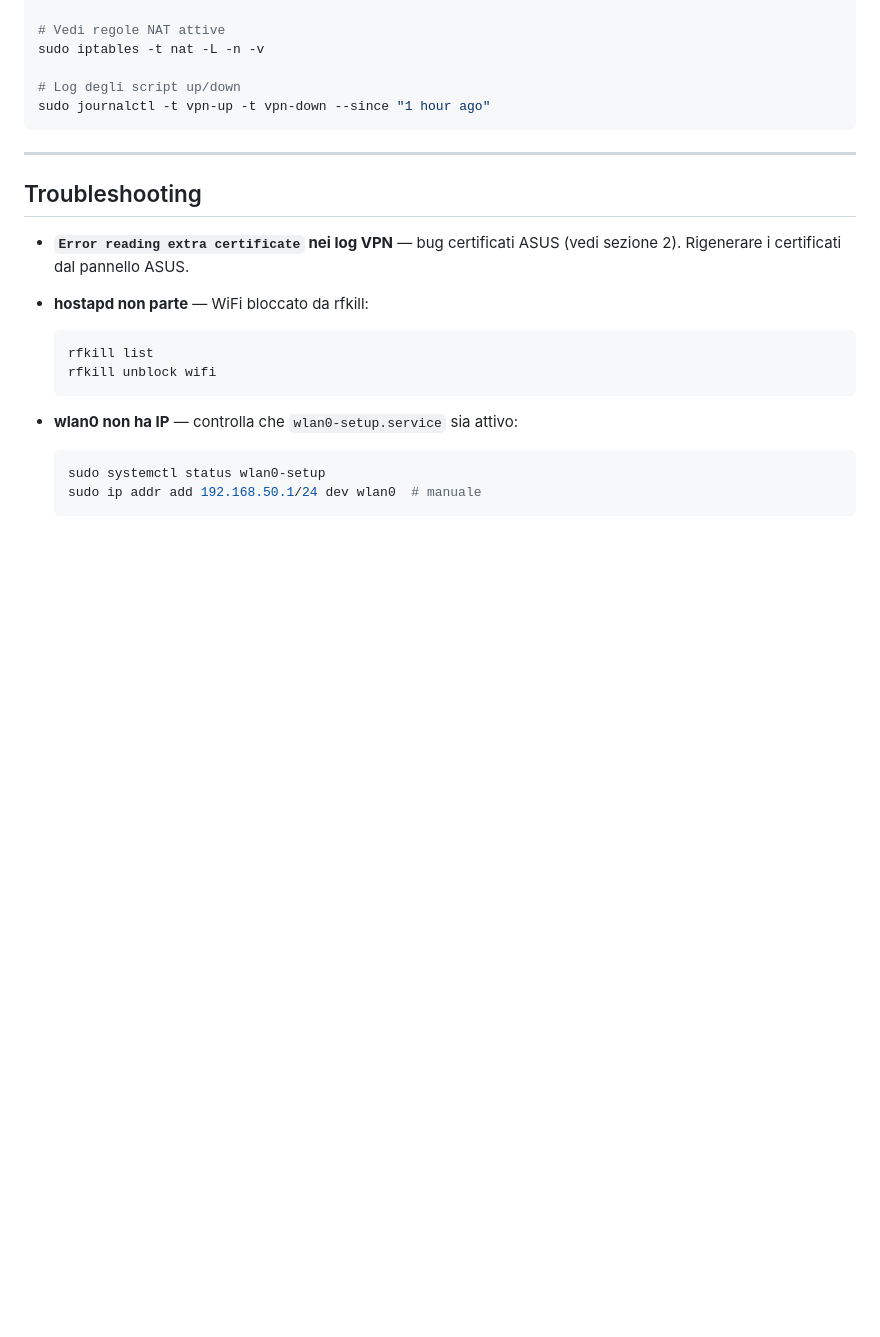
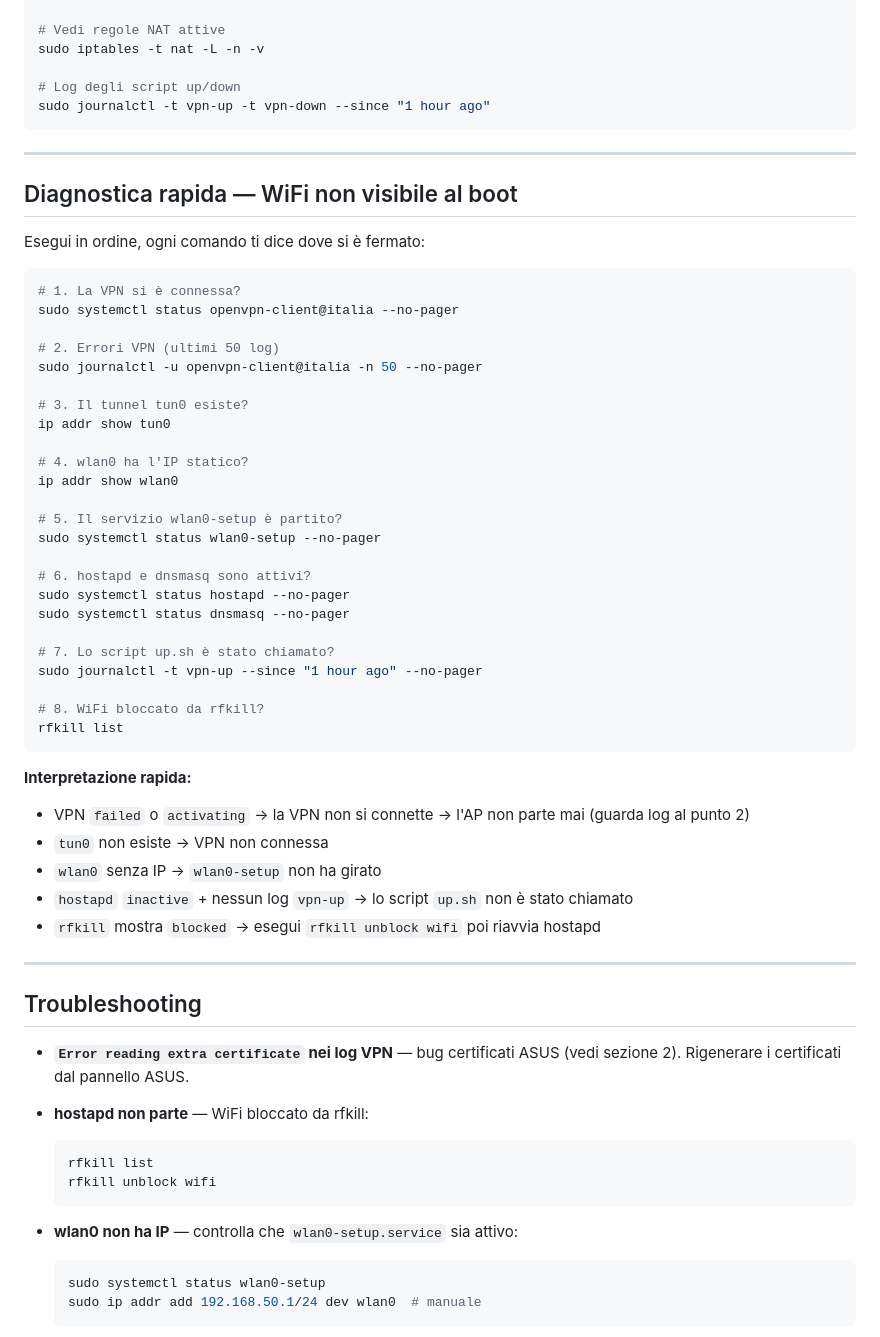
Before and after one commit to simon387/notes, a Markdown page: raspberry/vpn-hotspot-italia.md, the part around the change. GitHub-like rendering; blank space fills up the shorter version.

Commit message:
aggiunta mini guida aggiuntiva debug

````diff
--- a/raspberry/vpn-hotspot-italia.md
+++ b/raspberry/vpn-hotspot-italia.md
@@ -384,6 +384,46 @@ sudo journalctl -t vpn-up -t vpn-down --since "1 hour ago"
 
 ---
 
+## Diagnostica rapida — WiFi non visibile al boot
+
+Esegui in ordine, ogni comando ti dice dove si è fermato:
+
+```bash
+# 1. La VPN si è connessa?
+sudo systemctl status openvpn-client@italia --no-pager
+
+# 2. Errori VPN (ultimi 50 log)
+sudo journalctl -u openvpn-client@italia -n 50 --no-pager
+
+# 3. Il tunnel tun0 esiste?
+ip addr show tun0
+
+# 4. wlan0 ha l'IP statico?
+ip addr show wlan0
+
+# 5. Il servizio wlan0-setup è partito?
+sudo systemctl status wlan0-setup --no-pager
+
+# 6. hostapd e dnsmasq sono attivi?
+sudo systemctl status hostapd --no-pager
+sudo systemctl status dnsmasq --no-pager
+
+# 7. Lo script up.sh è stato chiamato?
+sudo journalctl -t vpn-up --since "1 hour ago" --no-pager
+
+# 8. WiFi bloccato da rfkill?
+rfkill list
+```
+
+**Interpretazione rapida:**
++ VPN `failed` o `activating` → la VPN non si connette → l'AP non parte mai (guarda log al punto 2)
++ `tun0` non esiste → VPN non connessa
++ `wlan0` senza IP → `wlan0-setup` non ha girato
++ `hostapd` `inactive` + nessun log `vpn-up` → lo script `up.sh` non è stato chiamato
++ `rfkill` mostra `blocked` → esegui `rfkill unblock wifi` poi riavvia hostapd
+
+---
+
 ## Troubleshooting
 
 + **`Error reading extra certificate` nei log VPN** — bug certificati ASUS (vedi sezione 2). Rigenerare i certificati dal pannello ASUS.
````
